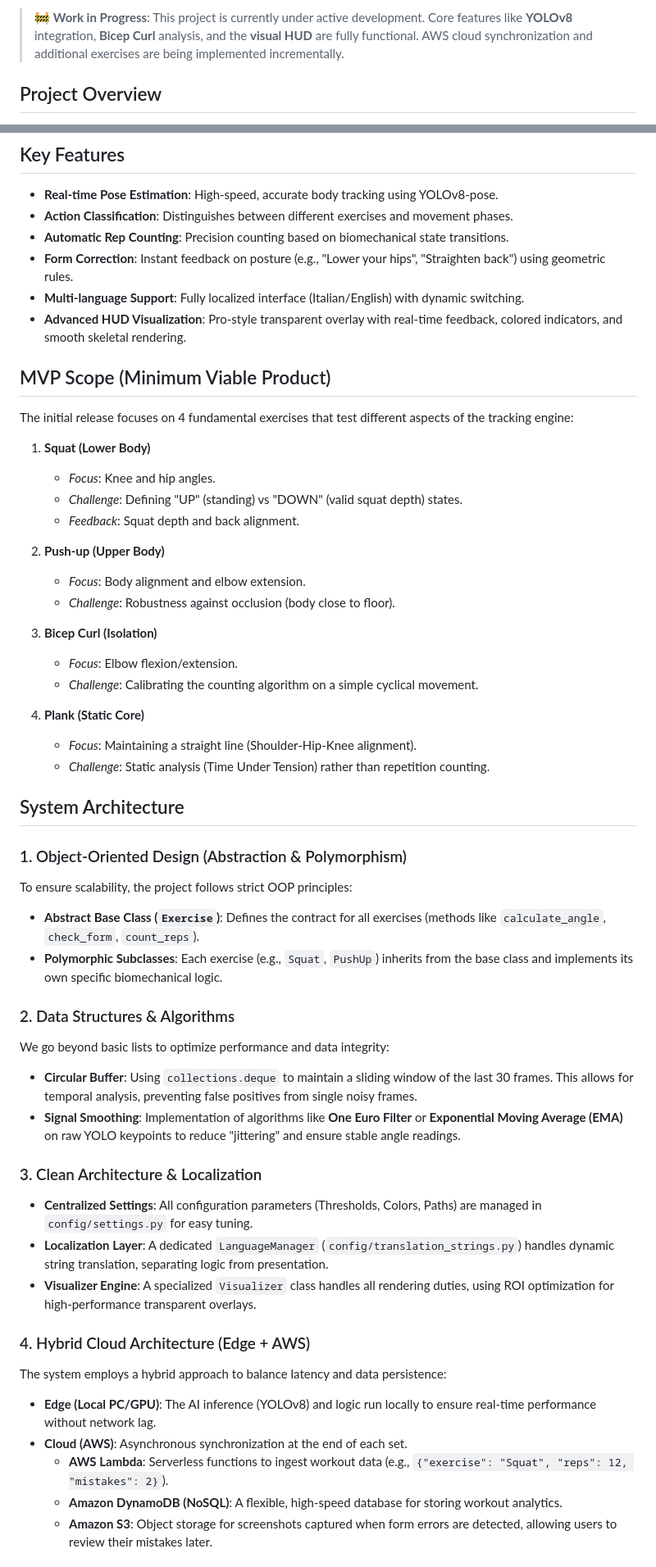
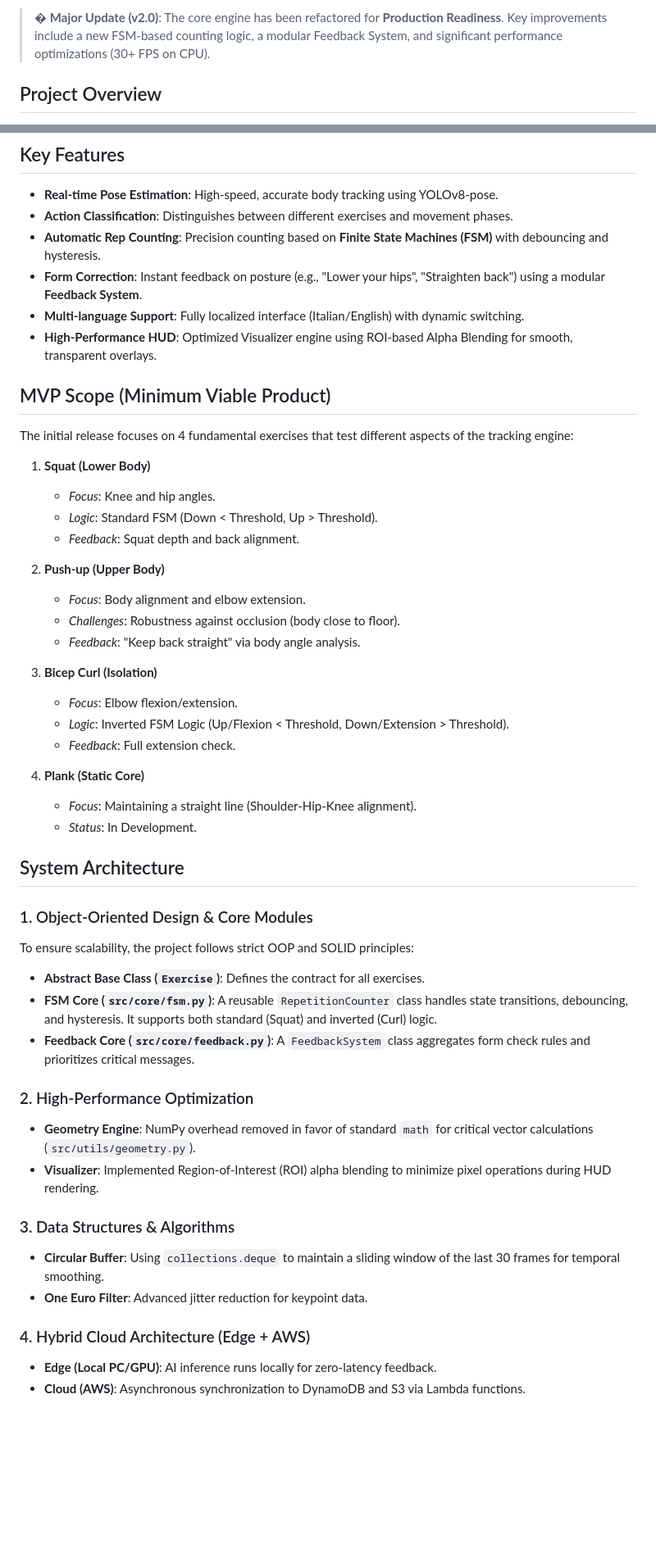
Before and after one commit to SimoneAndreaCilia/Virtual-AI-Spotter, a Markdown page: README.md, 2 parts joined by grey strips. Shown at 82% size. Drawn GitHub-style; blank space fills up the shorter version.

Commit message:
docs/update readme

```diff
--- a/README.md
+++ b/README.md
@@ -6,5 +7,5 @@
 
-> 🚧 **Work in Progress**: This project is currently under active development. Core features like **YOLOv8** integration, **Bicep Curl** analysis, and the **visual HUD** are fully functional. AWS cloud synchronization and additional exercises are being implemented incrementally.
+> � **Major Update (v2.0)**: The core engine has been refactored for **Production Readiness**. Key improvements include a new FSM-based counting logic, a modular Feedback System, and significant performance optimizations (30+ FPS on CPU).
 
 ## Project Overview
 **Virtual AI Spotter** is a real-time Computer Vision assistant designed to act as an intelligent personal trainer. It utilizes state-of-the-art Deep Learning and geometric analysis to provide automatic repetition counting, exercise suggestions, and instant feedback on execution form.
@@ -20,53 +21,50 @@
 ## Key Features
 - **Real-time Pose Estimation**: High-speed, accurate body tracking using YOLOv8-pose.
 - **Action Classification**: Distinguishes between different exercises and movement phases.
-- **Automatic Rep Counting**: Precision counting based on biomechanical state transitions.
-- **Form Correction**: Instant feedback on posture (e.g., "Lower your hips", "Straighten back") using geometric rules.
+- **Automatic Rep Counting**: Precision counting based on **Finite State Machines (FSM)** with debouncing and hysteresis.
+- **Form Correction**: Instant feedback on posture (e.g., "Lower your hips", "Straighten back") using a modular **Feedback System**.
 - **Multi-language Support**: Fully localized interface (Italian/English) with dynamic switching.
-- **Advanced HUD Visualization**: Pro-style transparent overlay with real-time feedback, colored indicators, and smooth skeletal rendering.
+- **High-Performance HUD**: Optimized Visualizer engine using ROI-based Alpha Blending for smooth, transparent overlays.
 
 ## MVP Scope (Minimum Viable Product)
 The initial release focuses on 4 fundamental exercises that test different aspects of the tracking engine:
 
 1.  **Squat (Lower Body)**
     *   *Focus*: Knee and hip angles.
-    *   *Challenge*: Defining "UP" (standing) vs "DOWN" (valid squat depth) states.
+    *   *Logic*: Standard FSM (Down < Threshold, Up > Threshold).
     *   *Feedback*: Squat depth and back alignment.
 
 2.  **Push-up (Upper Body)**
     *   *Focus*: Body alignment and elbow extension.
-    *   *Challenge*: Robustness against occlusion (body close to floor).
+    *   *Challenges*: Robustness against occlusion (body close to floor).
+    *   *Feedback*: "Keep back straight" via body angle analysis.
 
 3.  **Bicep Curl (Isolation)**
     *   *Focus*: Elbow flexion/extension.
-    *   *Challenge*: Calibrating the counting algorithm on a simple cyclical movement.
+    *   *Logic*: Inverted FSM Logic (Up/Flexion < Threshold, Down/Extension > Threshold).
+    *   *Feedback*: Full extension check.
 
 4.  **Plank (Static Core)**
     *   *Focus*: Maintaining a straight line (Shoulder-Hip-Knee alignment).
-    *   *Challenge*: Static analysis (Time Under Tension) rather than repetition counting.
+    *   *Status*: In Development.
 
 ## System Architecture
 
-### 1. Object-Oriented Design (Abstraction & Polymorphism)
-To ensure scalability, the project follows strict OOP principles:
-*   **Abstract Base Class (`Exercise`)**: Defines the contract for all exercises (methods like `calculate_angle`, `check_form`, `count_reps`).
-*   **Polymorphic Subclasses**: Each exercise (e.g., `Squat`, `PushUp`) inherits from the base class and implements its own specific biomechanical logic.
+### 1. Object-Oriented Design & Core Modules
+To ensure scalability, the project follows strict OOP and SOLID principles:
+*   **Abstract Base Class (`Exercise`)**: Defines the contract for all exercises.
+*   **FSM Core (`src/core/fsm.py`)**: A reusable `RepetitionCounter` class handles state transitions, debouncing, and hysteresis. It supports both standard (Squat) and inverted (Curl) logic.
+*   **Feedback Core (`src/core/feedback.py`)**: A `FeedbackSystem` class aggregates form check rules and prioritizes critical messages.
 
-### 2. Data Structures & Algorithms
-We go beyond basic lists to optimize performance and data integrity:
-*   **Circular Buffer**: Using `collections.deque` to maintain a sliding window of the last 30 frames. This allows for temporal analysis, preventing false positives from single noisy frames.
-*   **Signal Smoothing**: Implementation of algorithms like **One Euro Filter** or **Exponential Moving Average (EMA)** on raw YOLO keypoints to reduce "jittering" and ensure stable angle readings.
+### 2. High-Performance Optimization
+*   **Geometry Engine**: NumPy overhead removed in favor of standard `math` for critical vector calculations (`src/utils/geometry.py`).
+*   **Visualizer**: Implemented Region-of-Interest (ROI) alpha blending to minimize pixel operations during HUD rendering.
 
-### 3. Clean Architecture & Localization
-*   **Centralized Settings**: All configuration parameters (Thresholds, Colors, Paths) are managed in `config/settings.py` for easy tuning.
-*   **Localization Layer**: A dedicated `LanguageManager` (`config/translation_strings.py`) handles dynamic string translation, separating logic from presentation.
-*   **Visualizer Engine**: A specialized `Visualizer` class handles all rendering duties, using ROI optimization for high-performance transparent overlays.
+### 3. Data Structures & Algorithms
+*   **Circular Buffer**: Using `collections.deque` to maintain a sliding window of the last 30 frames for temporal smoothing.
+*   **One Euro Filter**: Advanced jitter reduction for keypoint data.
 
 ### 4. Hybrid Cloud Architecture (Edge + AWS)
-The system employs a hybrid approach to balance latency and data persistence:
-*   **Edge (Local PC/GPU)**: The AI inference (YOLOv8) and logic run locally to ensure real-time performance without network lag.
-*   **Cloud (AWS)**: Asynchronous synchronization at the end of each set.
-    *   **AWS Lambda**: Serverless functions to ingest workout data (e.g., `{"exercise": "Squat", "reps": 12, "mistakes": 2}`).
-    *   **Amazon DynamoDB (NoSQL)**: A flexible, high-speed database for storing workout analytics.
-    *   **Amazon S3**: Object storage for screenshots captured when form errors are detected, allowing users to review their mistakes later.
+*   **Edge (Local PC/GPU)**: AI inference runs locally for zero-latency feedback.
+*   **Cloud (AWS)**: Asynchronous synchronization to DynamoDB and S3 via Lambda functions.
 
```
Also changed, not shown: other parts of README.md (+19 -21 lines).
